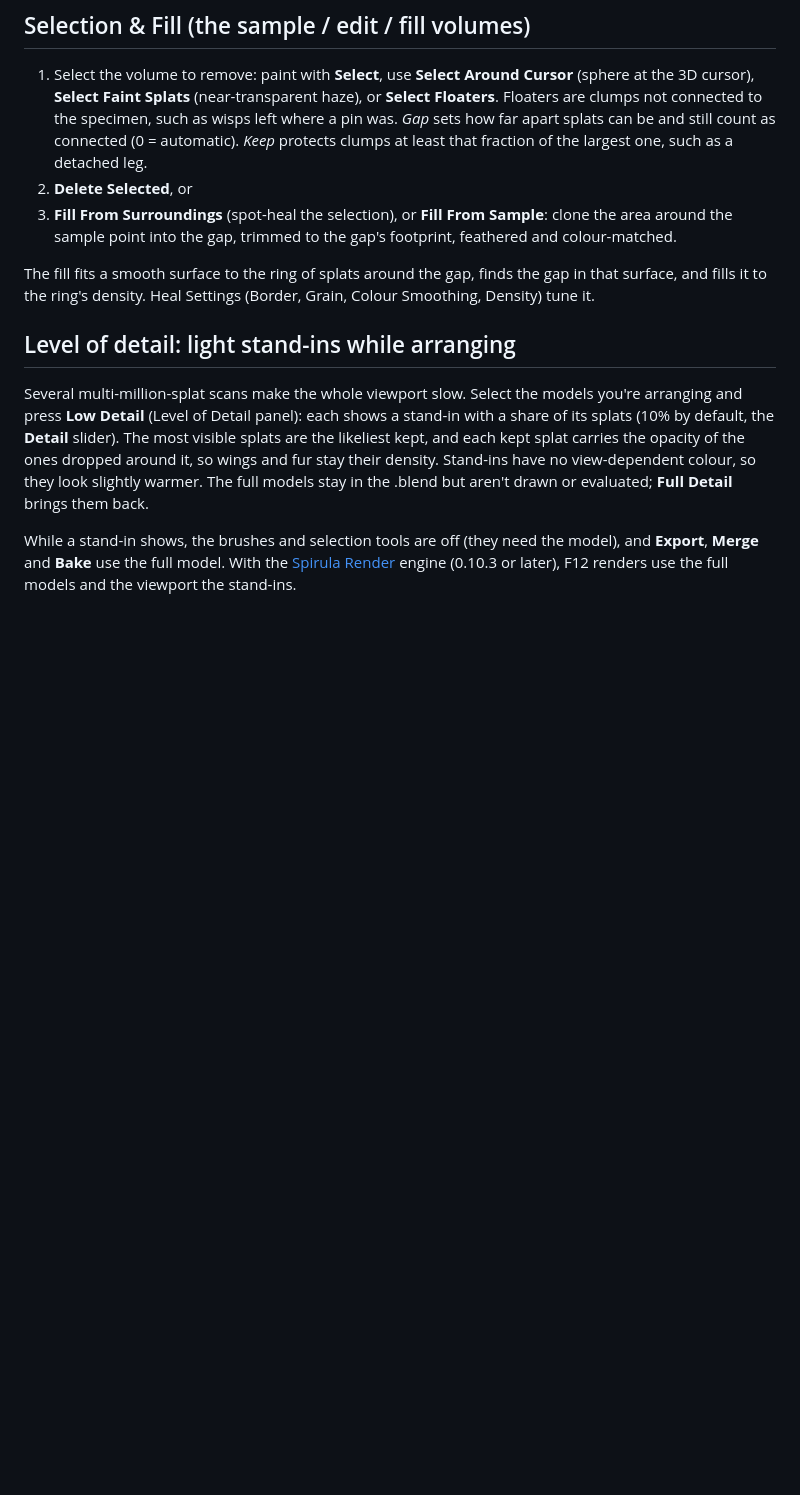
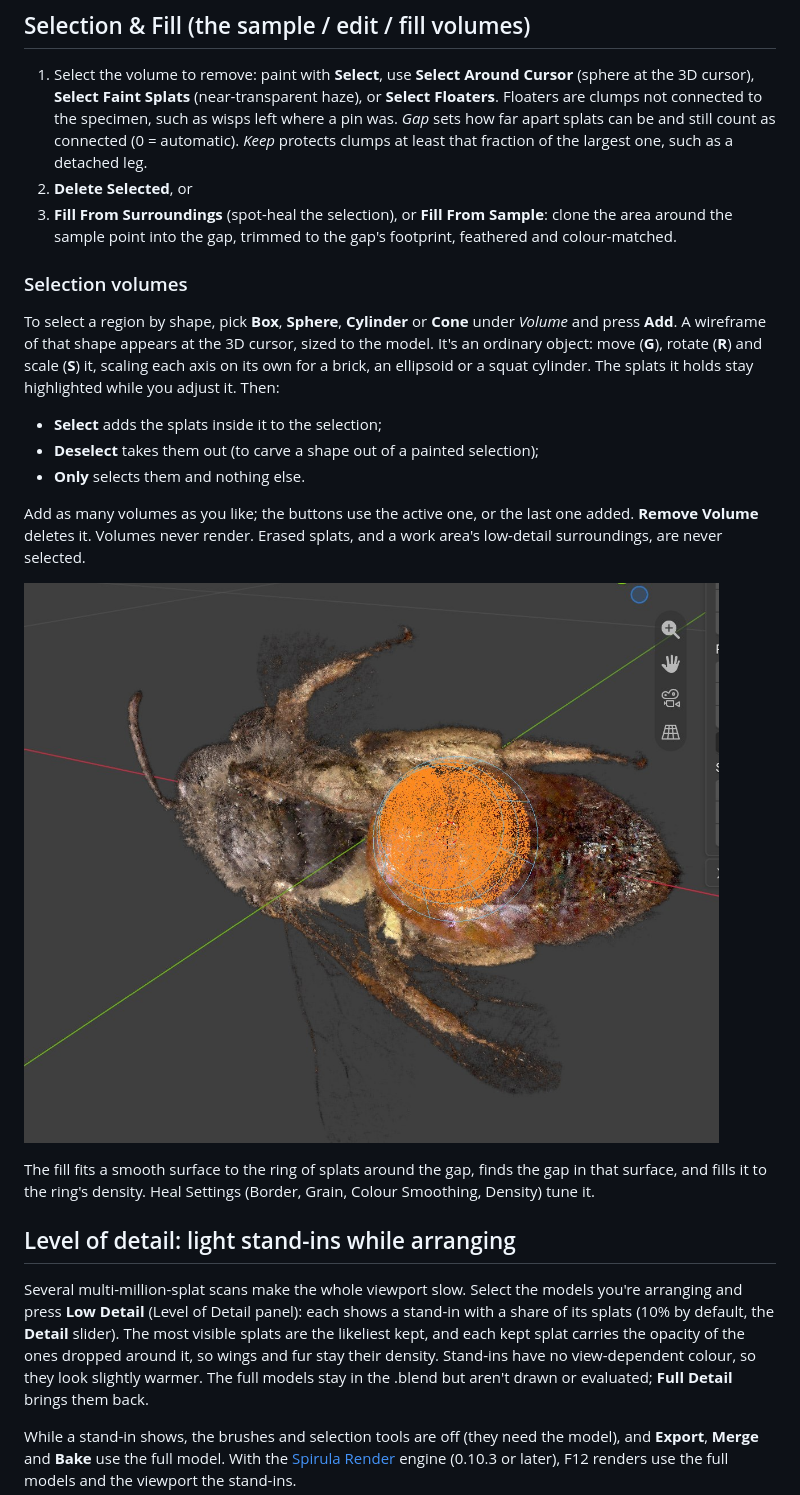
Before and after one commit to timfennell/blender-splat-patch, a Markdown page: README.md, the part around the change. Rendered like a GitHub page; pictures changed too: docs/images/selection_volume.jpg (added); blank space fills up the shorter version.

```diff
--- a/README.md
+++ b/README.md
@@ -176,6 +176,23 @@ can keep refining. Edits made before version 0.1.3 were not recorded and can't b
 3. **Fill From Surroundings** (spot-heal the selection), or **Fill From Sample**: clone the area around
    the sample point into the gap, trimmed to the gap's footprint, feathered and colour-matched.
 
+### Selection volumes
+
+To select a region by shape, pick **Box**, **Sphere**, **Cylinder** or **Cone** under *Volume* and press
+**Add**. A wireframe of that shape appears at the 3D cursor, sized to the model. It's an ordinary object:
+move (**G**), rotate (**R**) and scale (**S**) it, scaling each axis on its own for a brick, an ellipsoid
+or a squat cylinder. The splats it holds stay highlighted while you adjust it. Then:
+
+- **Select** adds the splats inside it to the selection;
+- **Deselect** takes them out (to carve a shape out of a painted selection);
+- **Only** selects them and nothing else.
+
+Add as many volumes as you like; the buttons use the active one, or the last one added. **Remove Volume**
+deletes it. Volumes never render. Erased splats, and a work area's low-detail surroundings, are never
+selected.
+
+![A cylinder turned and stretched over a bee's abdomen, the splats inside it selected in orange](docs/images/selection_volume.jpg)
+
 The fill fits a smooth surface to the ring of splats around the gap, finds the gap in that surface, and
 fills it to the ring's density. Heal Settings (Border, Grain, Colour Smoothing, Density) tune it.
 
```
Also changed, not shown: 7 other files.
